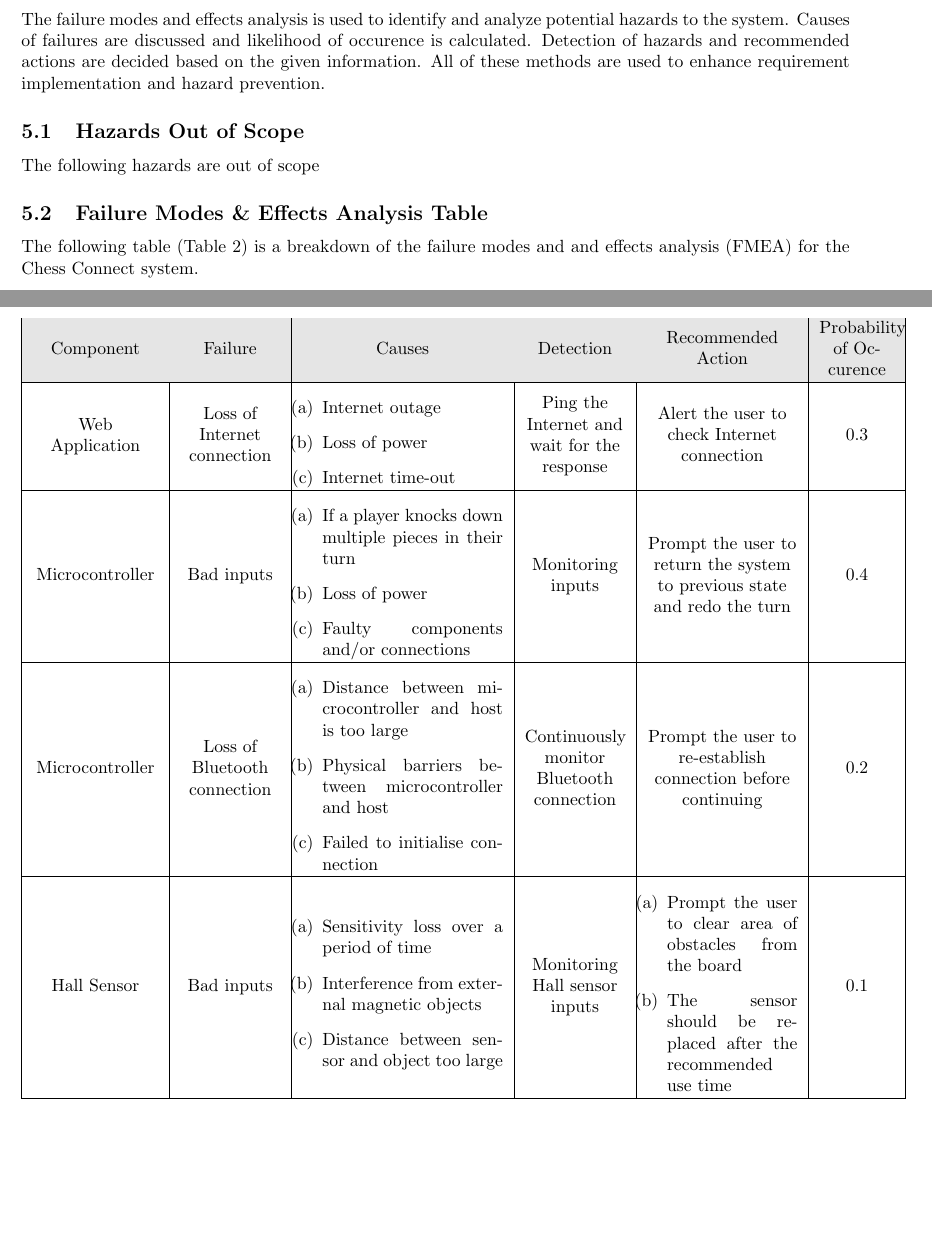
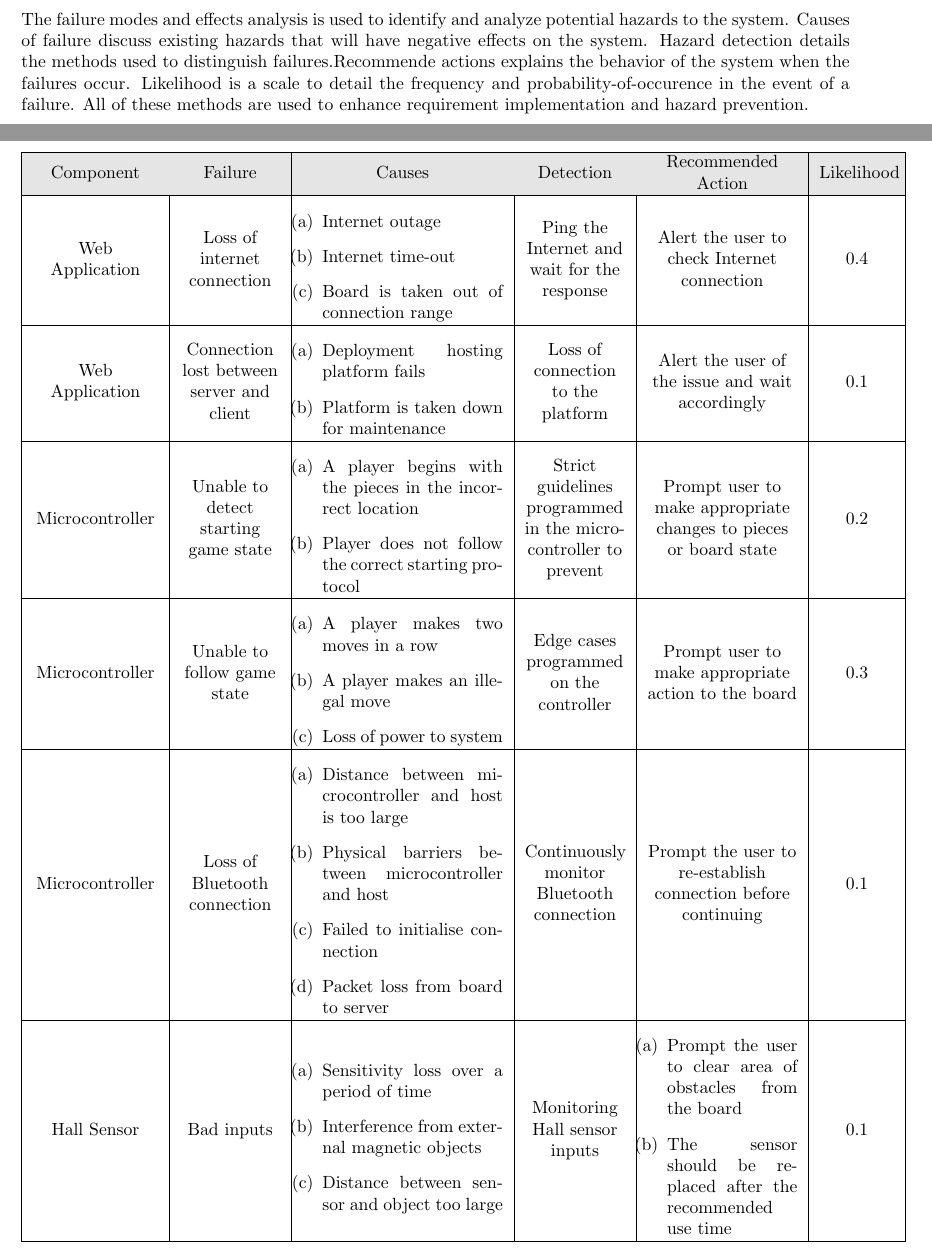
Before and after one commit to JonCels/chess-connect, a LaTeX document (docs/HazardAnalysis/HazardAnalysis.tex): two parts of pages 5 and 6 of 8, joined at a grey line, cut so that both start at the same text, the shorter picture padded with empty space. Compiled offline with pdfLaTeX.

Commit message:
Changes to FMEA and section 5 description

```diff
--- a/docs/HazardAnalysis/HazardAnalysis.tex
+++ b/docs/HazardAnalysis/HazardAnalysis.tex
@@ -115,17 +115,13 @@ The assumptions made in this document are meant to constrain the hazards to thos
 
 \section{Failure Modes and Effects Analysis}
 {The failure modes and effects analysis is used to identify and analyze potential
-hazards to the system. Causes of failures are discussed and likelihood of occurence
-is calculated. Detection of hazards and recommended actions are decided based on the
-given information. All of these methods are used to enhance requirement implementation
-and hazard prevention.}
+hazards to the system. Causes of failure discuss existing hazards that will have
+negative effects on the system. Hazard detection details the methods used to distinguish
+failures.Recommende actions explains the behavior of the system when the failures
+occur. Likelihood is a scale to detail the frequency and probability-of-occurence
+in the event of a failure. All of these methods are used to enhance requirement
+implementation and hazard prevention.}
 
-\subsection{Hazards Out of Scope}
-{The following hazards are out of scope}
-
-\subsection{Failure Modes \& Effects Analysis Table}
-{The following table (Table 2) is a breakdown of the failure modes and and effects
-analysis (FMEA) for the Chess Connect system.}
 \begin{table}[!htbp]
     \centering
         \setlength{\leftmargini}{0.4cm}
@@ -137,33 +133,62 @@ analysis (FMEA) for the Chess Connect system.}
           >{\centering\arraybackslash}m{1.5cm}|}
         \hline
         \rowcolor[gray]{0.9}
-        Component & Failure & Causes & Detection & Recommended Action & Probability of Occurence \\
+        Component & Failure & Causes & Detection & Recommended Action & Likelihood \\
         \hline
-        Web Application & Loss of Internet connection
+        Web Application & Loss of internet connection
         & \begin{enumerate}[label=(\alph*)]
             \item Internet outage
-            \item Loss of power
             \item Internet time-out
-        \end{enumerate} & Ping the Internet and wait for the response & Alert the user to check Internet connection & 0.3 \\
+            \item Board is taken out of connection range
+        \end{enumerate}
+        & Ping the Internet and wait for the response
+        & Alert the user to check Internet connection
+        & 0.4 \\
         \hline
-        Microcontroller & Bad inputs &
+        Web Application & Connection lost between server and client
+        & \begin{enumerate}[label=(\alph*)]
+            \item Deployment hosting platform fails
+            \item Platform is taken down for maintenance
+        \end{enumerate}
+        & Loss of connection to the platform
+        & Alert the user of the issue and wait accordingly
+        & 0.1 \\
+        \hline
+        Microcontroller & Unable to detect starting game state &
         \begin{enumerate}[label=(\alph*)]
-            \item If a player knocks down multiple pieces in their turn
-            \item Loss of power
-            \item Faulty components and/or connections
-        \end{enumerate} & Monitoring inputs & Prompt the user to return the system to previous state and redo the turn & 0.4 \\
+            \item A player begins with the pieces in the incorrect location
+            \item Player does not follow the correct starting protocol
+        \end{enumerate}
+        & Strict guidelines programmed in the microcontroller to prevent
+        & Prompt user to make appropriate changes to pieces or board state
+        & 0.2 \\
+        \hline
+        Microcontroller & Unable to follow game state &
+        \begin{enumerate}[label=(\alph*)]
+            \item A player makes two moves in a row
+            \item A player makes an illegal move
+            \item Loss of power to system
+        \end{enumerate}
+        & Edge cases programmed on the controller
+        & Prompt user to make appropriate action to the board
+        & 0.3 \\
         \hline
         Microcontroller & Loss of Bluetooth connection & \begin{enumerate}[label=(\alph*)]
             \item Distance between microcontroller and host is too large
             \item Physical barriers between microcontroller and host
             \item Failed to initialise connection
-        \end{enumerate} & Continuously monitor Bluetooth connection & Prompt the user to re-establish connection before continuing & 0.2 \\
+            \item Packet loss from board to server
+        \end{enumerate}
+        & Continuously monitor Bluetooth connection
+        & Prompt the user to re-establish connection before continuing
+        & 0.1 \\
         \hline
         Hall Sensor & Bad inputs & \begin{enumerate}[label=(\alph*)]
             \item Sensitivity loss over a period of time
             \item Interference from external magnetic objects
             \item Distance between sensor and object too large
-        \end{enumerate} & Monitoring Hall sensor inputs & \begin{enumerate}[label=(\alph*)]
+        \end{enumerate} & Monitoring Hall sensor inputs
+        & \begin{enumerate}[label=(\alph*)]
             \item Prompt the user to clear area of obstacles from the board
             \item The sensor should be replaced after the recommended use time
         \end{enumerate} & 0.1 \\
```
Also changed, not shown: docs/HazardAnalysis/HazardAnalysis.pdf, docs/HazardAnalysis/HazardAnalysis.tex (4 more changed lines).
